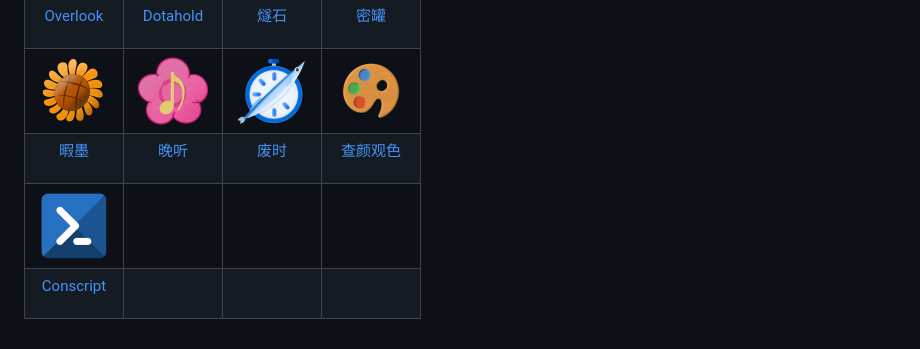
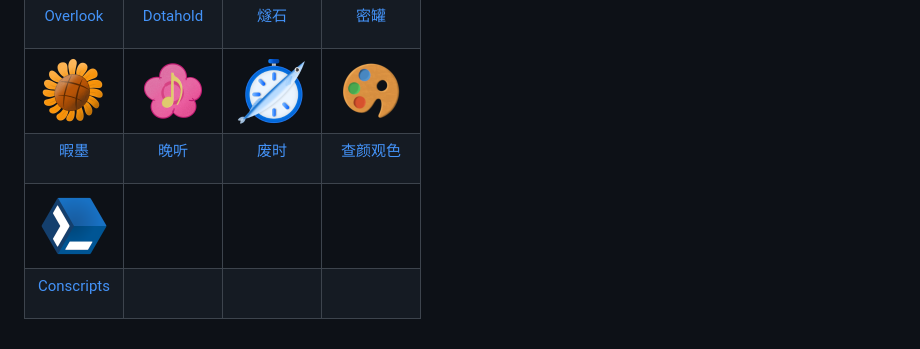
Before and after one commit to sh0ckj0ckey/sh0ckj0ckey, a Markdown page: README.md, the part around the change. Drawn GitHub-style; pictures changed too: Assets/conscript.png (deleted), Assets/conscripts.png (added), Assets/winter.png.

Commit message:
Update Conscripts

```diff
--- a/README.md
+++ b/README.md
@@ -89,7 +89,7 @@
 </tr>
 <tr>
 <td>
-<img src="Assets/conscript.png" height=72>
+<img src="Assets/conscripts.png" height=72>
 </td>
 <td>
 
@@ -104,7 +104,7 @@
 <tr>
 <td align="center">
 
-[Conscript](https://github.com/sh0ckj0ckey/Conscript)
+[Conscripts](https://github.com/sh0ckj0ckey/Conscripts)
 
 </td>
 <td align="center">
```
